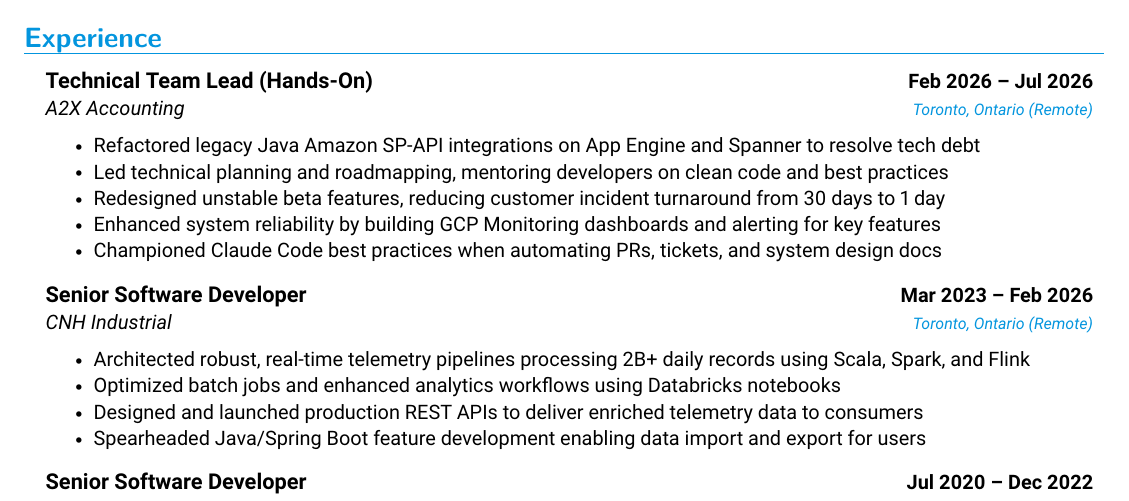
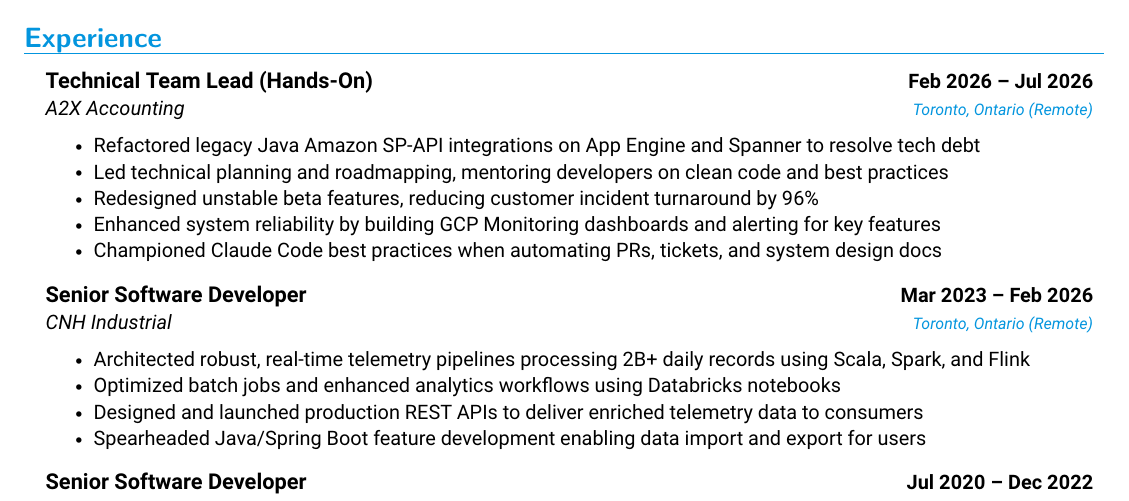
Before and after one commit to anpaulin/resume, a LaTeX document (ariel_paulin.tex): part of the page, cut so that both start at the same text. Compiled offline with pdfLaTeX.

Commit message:
Express incident turnaround as escaped percentage (96%) to fix LaTeX build

```diff
--- a/ariel_paulin.tex
+++ b/ariel_paulin.tex
@@ -159,7 +159,7 @@
       \resumeItemListStart
         \resumeItem{Refactored legacy Java Amazon SP-API integrations on App Engine and Spanner to resolve tech debt}
         \resumeItem{Led technical planning and roadmapping, mentoring developers on clean code and best practices}
-        \resumeItem{Redesigned unstable beta features, reducing customer incident turnaround from 30 days to 1 day}
+        \resumeItem{Redesigned unstable beta features, reducing customer incident turnaround by 96\%}
         \resumeItem{Enhanced system reliability by building GCP Monitoring dashboards and alerting for key features}
         \resumeItem{Championed Claude Code best practices when automating PRs, tickets, and system design docs}
       \resumeItemListEnd
```
Also changed, not shown: ariel_paulin.pdf, ariel_paulin.png.
